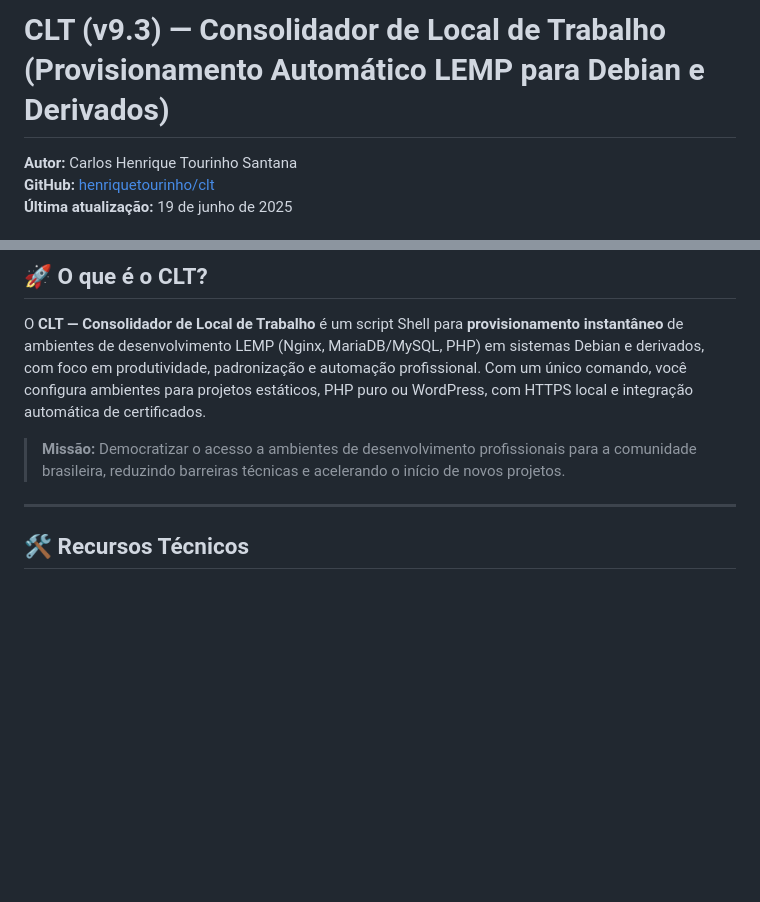
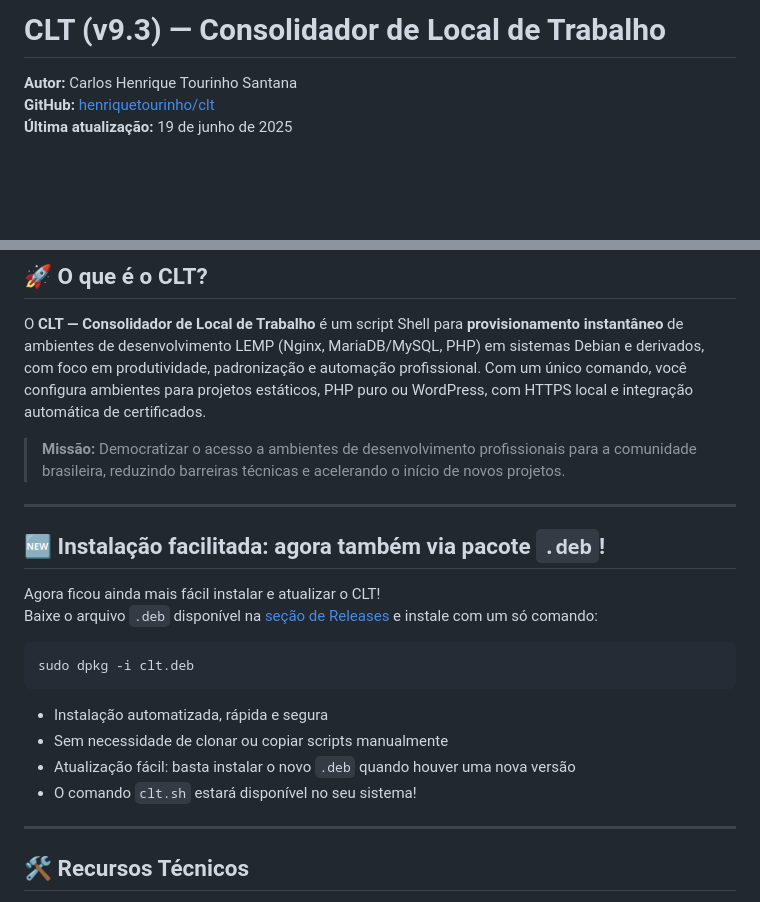
Before and after one commit to henriquetourinho/clt, a Markdown page: README.md, 2 parts joined by grey strips. GitHub-like rendering; blank space fills up the shorter version.

````diff
--- a/README.md
+++ b/README.md
@@ -1,4 +1,4 @@
-# CLT (v9.3) — Consolidador de Local de Trabalho (Provisionamento Automático LEMP para Debian e Derivados)
+# CLT (v9.3) — Consolidador de Local de Trabalho
 
 **Autor:** Carlos Henrique Tourinho Santana
 **GitHub:** [henriquetourinho/clt](https://github.com/henriquetourinho/clt)
@@ -11,6 +11,22 @@
 O **CLT — Consolidador de Local de Trabalho** é um script Shell para **provisionamento instantâneo** de ambientes de desenvolvimento LEMP (Nginx, MariaDB/MySQL, PHP) em sistemas Debian e derivados, com foco em produtividade, padronização e automação profissional. Com um único comando, você configura ambientes para projetos estáticos, PHP puro ou WordPress, com HTTPS local e integração automática de certificados.
 
 > **Missão:** Democratizar o acesso a ambientes de desenvolvimento profissionais para a comunidade brasileira, reduzindo barreiras técnicas e acelerando o início de novos projetos.
+
+---
+
+## 🆕 Instalação facilitada: agora também via pacote `.deb`!
+
+Agora ficou ainda mais fácil instalar e atualizar o CLT!
+Baixe o arquivo `.deb` disponível na [seção de Releases](https://github.com/henriquetourinho/clt/releases) e instale com um só comando:
+
+```bash
+sudo dpkg -i clt.deb
+```
+
+- Instalação automatizada, rápida e segura
+- Sem necessidade de clonar ou copiar scripts manualmente
+- Atualização fácil: basta instalar o novo `.deb` quando houver uma nova versão
+- O comando `clt.sh` estará disponível no seu sistema!
 
 ---
 
````
